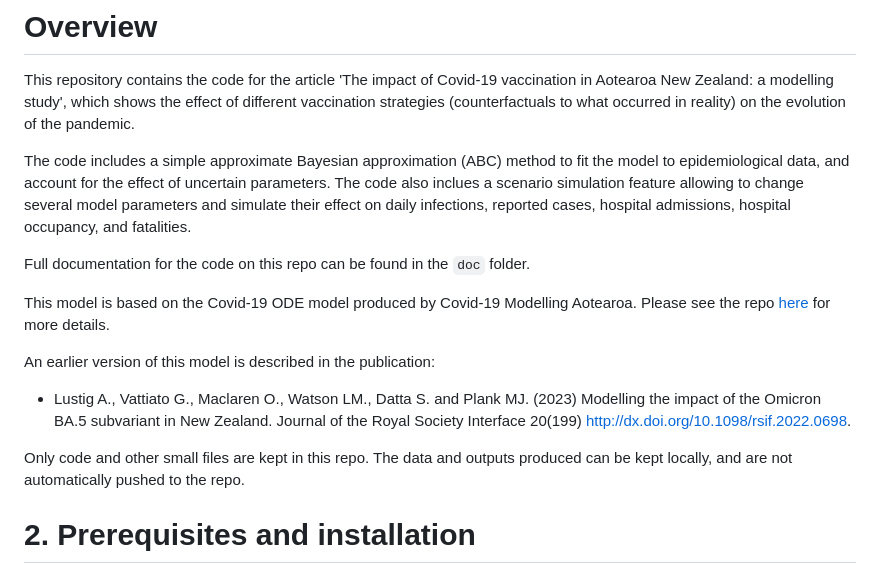
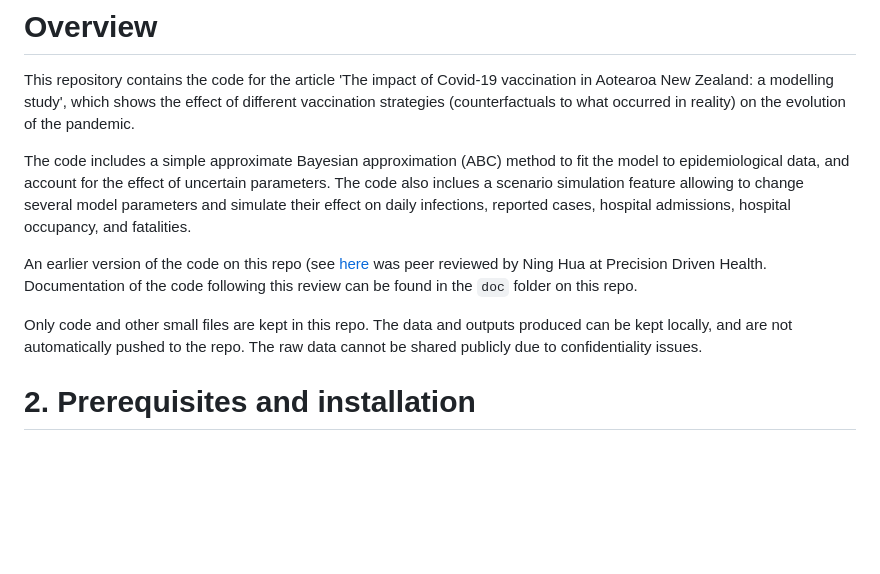
Before and after one commit to SamikDatta/covid19_vaccination, a Markdown page: README.md, the part around the change. GitHub-like rendering; blank space fills up the shorter version.

```diff
--- a/README.md
+++ b/README.md
@@ -8,14 +8,9 @@ This repository contains the code for the article 'The impact of Covid-19 vaccin
 
 The code includes a simple approximate Bayesian approximation (ABC) method to fit the model to epidemiological data, and account for the effect of uncertain parameters. The code also inclues a scenario simulation feature allowing to change several model parameters and simulate their effect on daily infections, reported cases, hospital admissions, hospital occupancy, and fatalities.
 
-Full documentation for the code on this repo can be found in the `doc` folder.
+An earlier version of the code on this repo (see [here](https://gitlab.com/tpmcovid/ode-model) was peer reviewed by Ning Hua at Precision Driven Health. Documentation of the code following this review can be found in the `doc` folder on this repo.
 
-This model is based on the Covid-19 ODE model produced by Covid-19 Modelling Aotearoa. Please see the repo [here](https://gitlab.com/tpmcovid/ode-model) for more details.
-
-An earlier version of this model is described in the publication:
-* Lustig A., Vattiato G., Maclaren O., Watson LM., Datta S. and Plank MJ. (2023) Modelling the impact of the Omicron BA.5 subvariant in New Zealand. Journal of the Royal Society Interface 20(199) http://dx.doi.org/10.1098/rsif.2022.0698.
-
-Only code and other small files are kept in this repo. The data and outputs produced can be kept locally, and are not automatically pushed to the repo.
+Only code and other small files are kept in this repo. The data and outputs produced can be kept locally, and are not automatically pushed to the repo. The raw data cannot be shared publicly due to confidentiality issues.
 
 
 # 2. Prerequisites and installation
```
